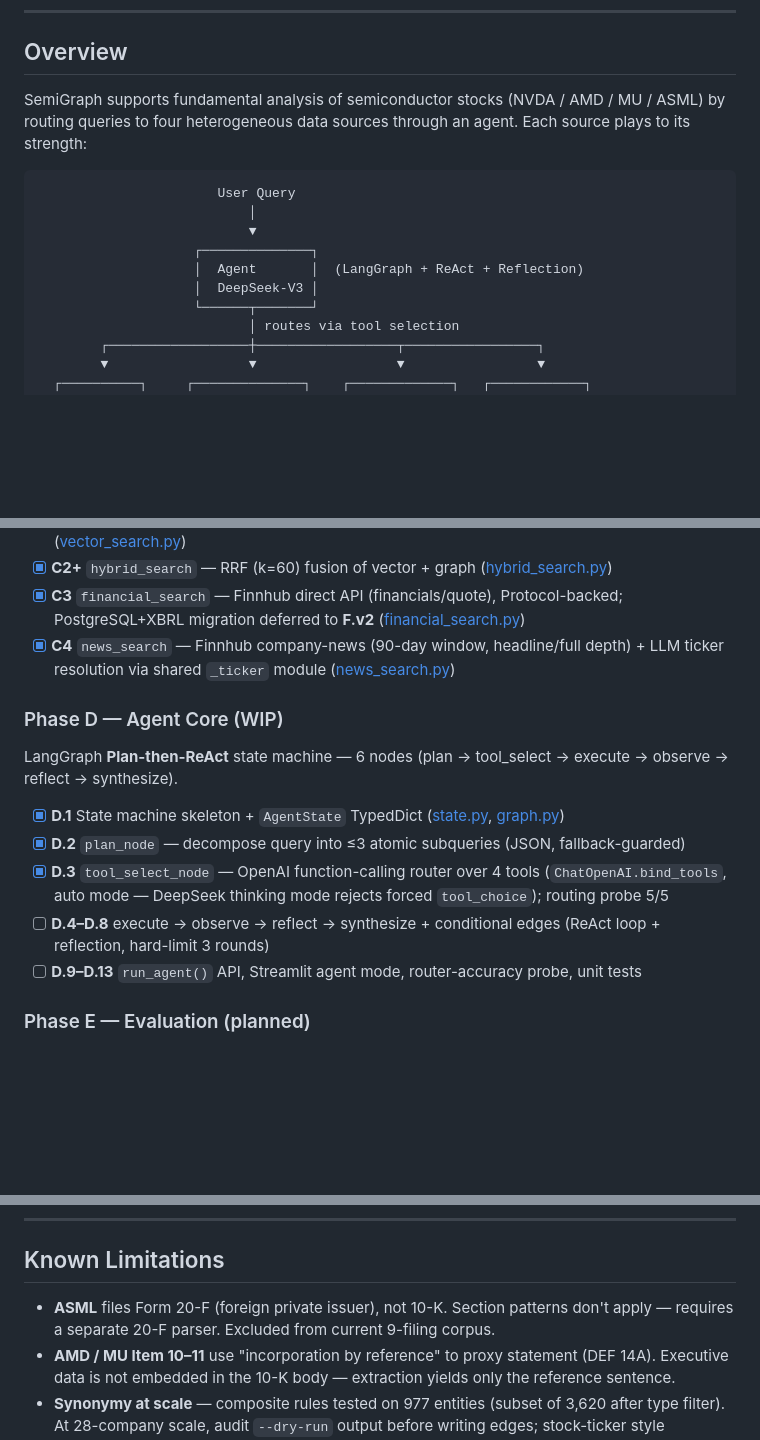
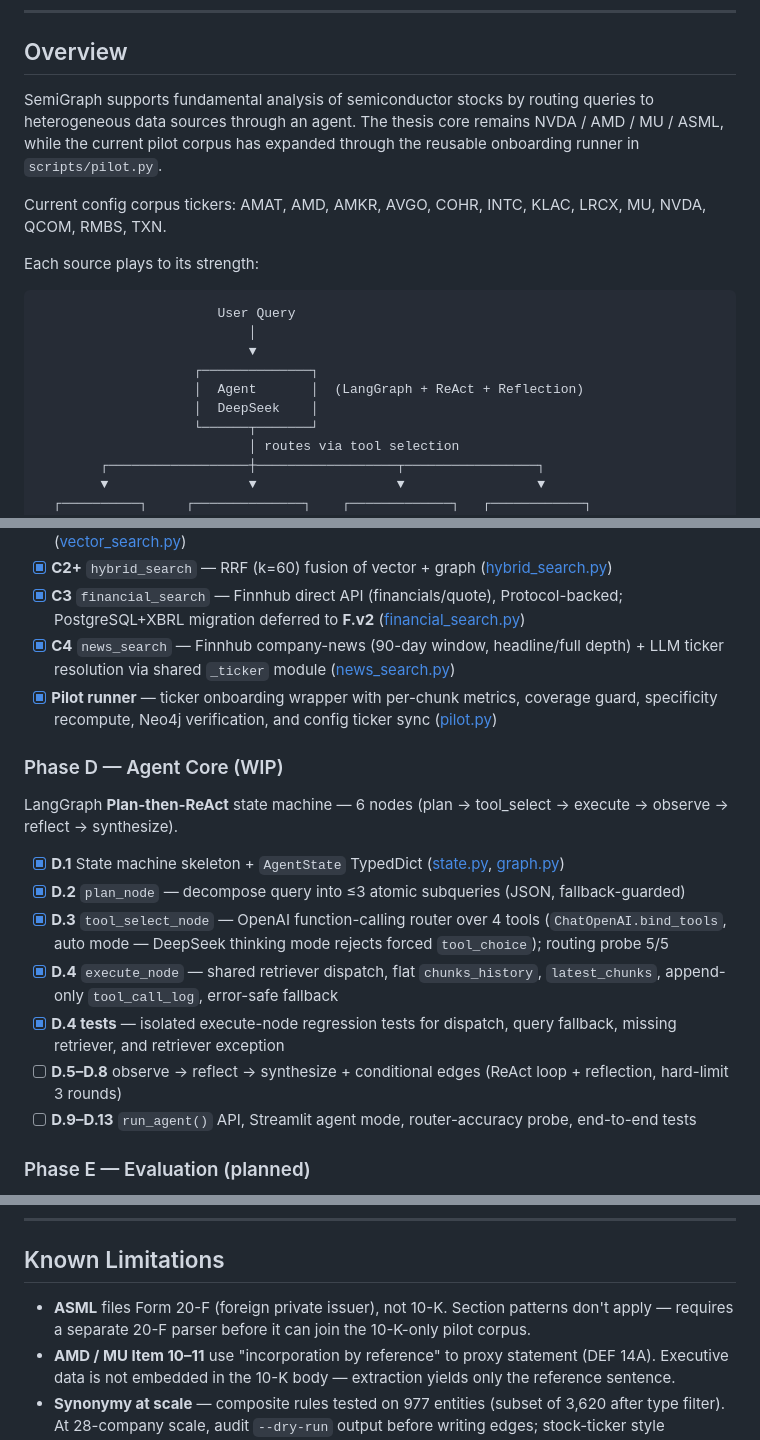
Before and after one commit to Semi-Graph-Project/Semi-Graph, a Markdown page: README.md, 3 parts joined by grey strips. Drawn GitHub-style; blank space fills up the shorter version.

````diff
--- a/README.md
+++ b/README.md
@@ -8,7 +8,11 @@ Senior thesis project — King Mongkut's University of Technology North Bangkok
 
 ## Overview
 
-SemiGraph supports fundamental analysis of semiconductor stocks (NVDA / AMD / MU / ASML) by routing queries to four heterogeneous data sources through an agent. Each source plays to its strength:
+SemiGraph supports fundamental analysis of semiconductor stocks by routing queries to heterogeneous data sources through an agent. The thesis core remains NVDA / AMD / MU / ASML, while the current pilot corpus has expanded through the reusable onboarding runner in `scripts/pilot.py`.
+
+Current config corpus tickers: AMAT, AMD, AMKR, AVGO, COHR, INTC, KLAC, LRCX, MU, NVDA, QCOM, RMBS, TXN.
+
+Each source plays to its strength:
 
 ```
                        User Query
@@ -16,7 +20,7 @@ SemiGraph supports fundamental analysis of semiconductor stocks (NVDA / AMD / MU
                            ▼
                     ┌──────────────┐
                     │  Agent       │  (LangGraph + ReAct + Reflection)
-                    │  DeepSeek-V3 │
+                    │  DeepSeek    │
                     └──────┬───────┘
                            │ routes via tool selection
         ┌──────────────────┼──────────────────┬─────────────────┐
@@ -297,6 +319,7 @@ The pipeline is **idempotent**: re-running skips chunks/entities that already ha
 - [x] **C2+** `hybrid_search` — RRF (k=60) fusion of vector + graph ([hybrid_search.py](src/semigraph/online/hybrid_search.py))
 - [x] **C3** `financial_search` — Finnhub direct API (financials/quote), Protocol-backed; PostgreSQL+XBRL migration deferred to **F.v2** ([financial_search.py](src/semigraph/online/financial_search.py))
 - [x] **C4** `news_search` — Finnhub company-news (90-day window, headline/full depth) + LLM ticker resolution via shared `_ticker` module ([news_search.py](src/semigraph/online/news_search.py))
+- [x] **Pilot runner** — ticker onboarding wrapper with per-chunk metrics, coverage guard, specificity recompute, Neo4j verification, and config ticker sync ([pilot.py](scripts/pilot.py))
 
 ### Phase D — Agent Core (WIP)
 
@@ -305,8 +328,10 @@ LangGraph **Plan-then-ReAct** state machine — 6 nodes (plan → tool_select
 - [x] **D.1** State machine skeleton + `AgentState` TypedDict ([state.py](src/semigraph/agent/state.py), [graph.py](src/semigraph/agent/graph.py))
 - [x] **D.2** `plan_node` — decompose query into ≤3 atomic subqueries (JSON, fallback-guarded)
 - [x] **D.3** `tool_select_node` — OpenAI function-calling router over 4 tools (`ChatOpenAI.bind_tools`, auto mode — DeepSeek thinking mode rejects forced `tool_choice`); routing probe 5/5
-- [ ] **D.4–D.8** execute → observe → reflect → synthesize + conditional edges (ReAct loop + reflection, hard-limit 3 rounds)
-- [ ] **D.9–D.13** `run_agent()` API, Streamlit agent mode, router-accuracy probe, unit tests
+- [x] **D.4** `execute_node` — shared retriever dispatch, flat `chunks_history`, `latest_chunks`, append-only `tool_call_log`, error-safe fallback
+- [x] **D.4 tests** — isolated execute-node regression tests for dispatch, query fallback, missing retriever, and retriever exception
+- [ ] **D.5–D.8** observe → reflect → synthesize + conditional edges (ReAct loop + reflection, hard-limit 3 rounds)
+- [ ] **D.9–D.13** `run_agent()` API, Streamlit agent mode, router-accuracy probe, end-to-end tests
 
 ### Phase E — Evaluation (planned)
 
@@ -349,7 +374,7 @@ LangGraph **Plan-then-ReAct** state machine — 6 nodes (plan → tool_select
 
 ## Known Limitations
 
-- **ASML** files Form 20-F (foreign private issuer), not 10-K. Section patterns don't apply — requires a separate 20-F parser. Excluded from current 9-filing corpus.
+- **ASML** files Form 20-F (foreign private issuer), not 10-K. Section patterns don't apply — requires a separate 20-F parser before it can join the 10-K-only pilot corpus.
 - **AMD / MU Item 10–11** use "incorporation by reference" to proxy statement (DEF 14A). Executive data is not embedded in the 10-K body — extraction yields only the reference sentence.
 - **Synonymy at scale** — composite rules tested on 977 entities (subset of 3,620 after type filter). At 28-company scale, audit `--dry-run` output before writing edges; stock-ticker style abbreviations (e.g. `qcom` ↔ `qualcomm`) may not satisfy the strict acronym rule.
 - **Specificity-weighted teleport** — GDS `gds.pageRank.stream` only supports uniform `sourceNodes`. The walker treats all seeds equally; specificity is used during seed selection (C1a) but not as a teleport vector. Workarounds (seed duplication, custom Cypher PPR) are deferred to ablation experiments.
````
Also changed, not shown: other parts of README.md (+49 -31 lines).
